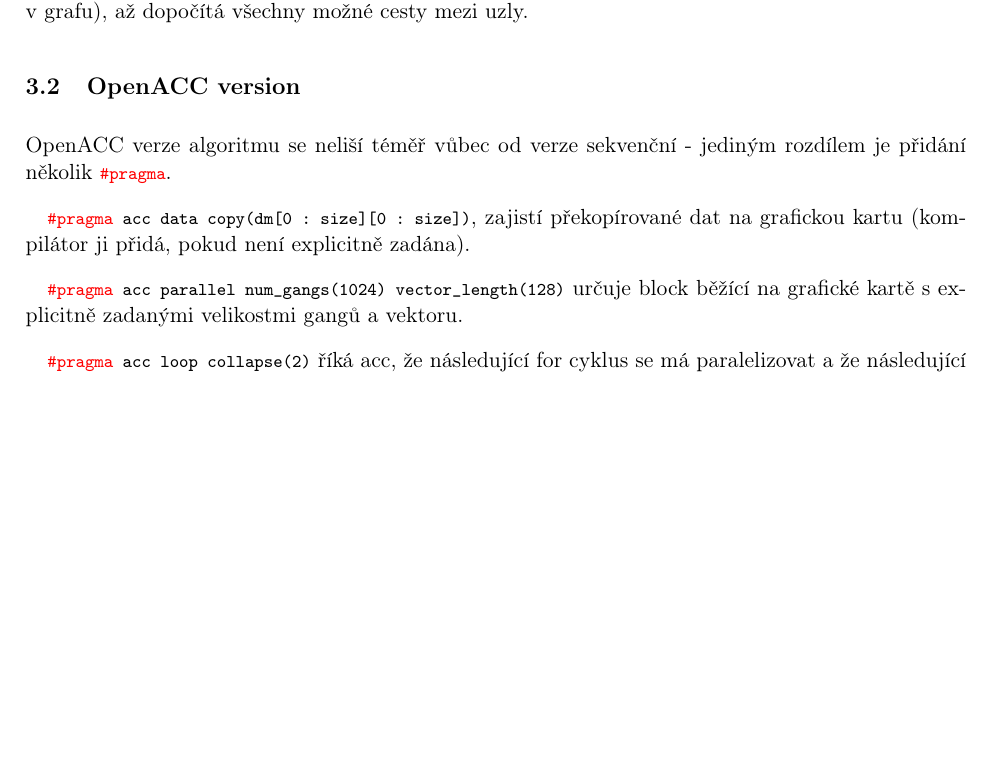
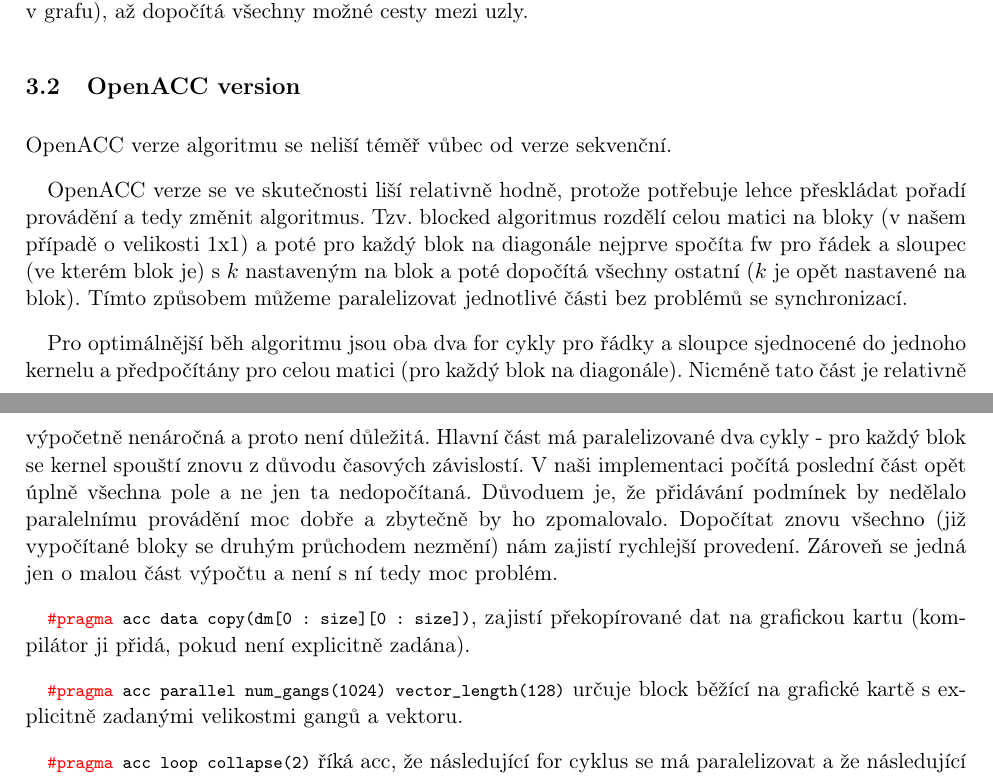
Before and after one commit to kulikjak/MI-PRC, a LaTeX document (tex/report.tex): part of page 3 of 5 before the commit and two parts of pages 3 and 4 of 6 after it, the two joined at a grey line, cut so that both start at the same text, the shorter picture padded with empty space. Compiled offline with pdfLaTeX.

Commit message:
Updated fw report

```diff
--- a/tex/report.tex
+++ b/tex/report.tex
@@ -106,7 +106,11 @@ Algoritmus pracuje nad maticí vzdáleností, která má na začátku všechny v
 
 
 \subsection{OpenACC version}
-OpenACC verze algoritmu se neliší téměř vůbec od verze sekvenční - jediným rozdílem je přidání několik \lstinline{#pragma}.
+OpenACC verze algoritmu se neliší téměř vůbec od verze sekvenční.
+
+OpenACC verze se ve skutečnosti liší relativně hodně, protože potřebuje lehce přeskládat pořadí provádění a tedy změnit algoritmus. Tzv. blocked algoritmus rozdělí celou matici na bloky (v našem případě o velikosti 1x1) a poté pro každý blok na diagonále nejprve spočíta fw pro řádek a sloupec (ve kterém blok je) s $k$ nastaveným na blok a poté dopočítá všechny ostatní ($k$ je opět nastavené na blok). Tímto způsobem můžeme paralelizovat jednotlivé části bez problémů se synchronizací.
+
+Pro optimálnější běh algoritmu jsou oba dva for cykly pro řádky a sloupce sjednocené do jednoho kernelu a předpočítány pro celou matici (pro každý blok na diagonále). Nicméně tato část je relativně výpočetně nenáročná a proto není důležitá. Hlavní část má paralelizované dva cykly - pro každý blok se kernel spouští znovu z důvodu časových závislostí. V naši implementaci počítá poslední část opět úplně všechna pole a ne jen ta nedopočítaná. Důvoduem je, že přidávání podmínek by nedělalo paralelnímu provádění moc dobře a zbytečně by ho zpomalovalo. Dopočítat znovu všechno (již vypočítané bloky se druhým průchodem nezmění) nám zajistí rychlejší provedení. Zároveň se jedná jen o malou část výpočtu a není s ní tedy moc problém.
 
 \lstinline{#pragma acc data copy(dm[0 : size][0 : size])}, zajistí překopírované dat na grafickou kartu (kompilátor ji přidá, pokud není explicitně zadána).
 
```
Also changed, not shown: tex/report.tex (4 more changed lines).
